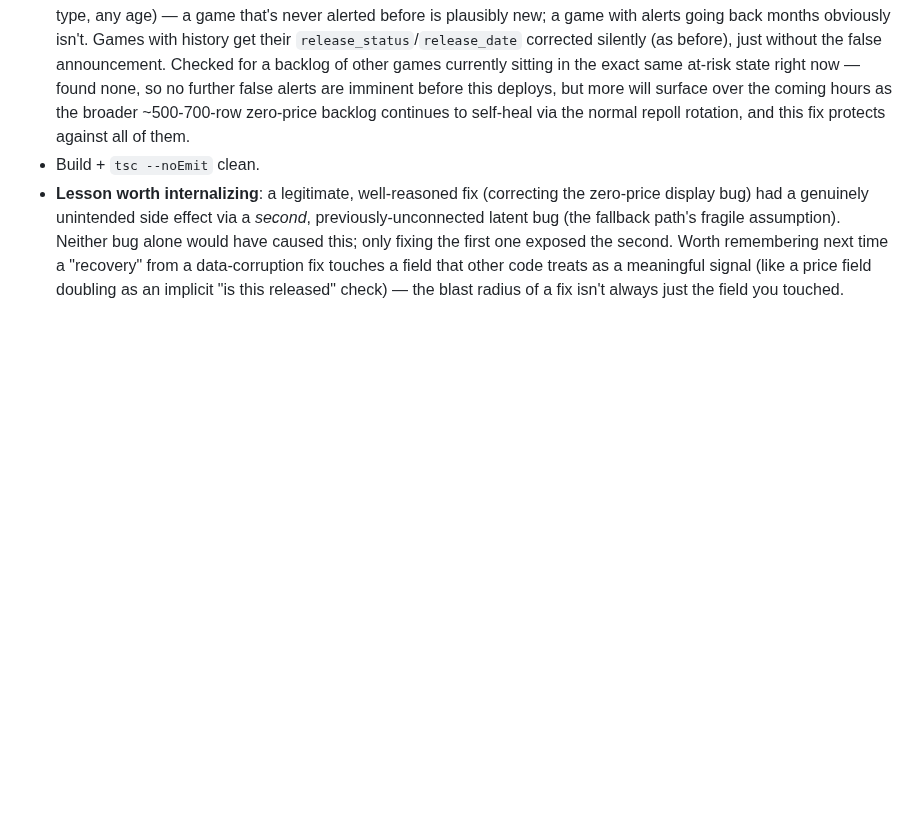
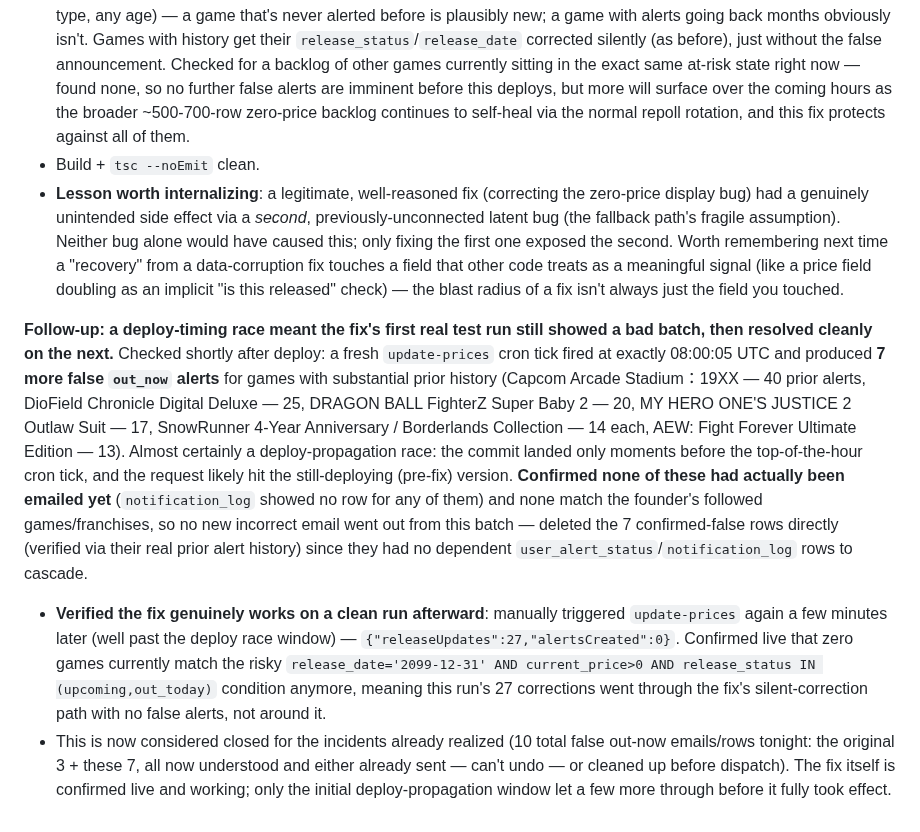
Before and after one commit to huntcuttin/blipd, a Markdown page: CLAUDE.md, the part around the change. Rendered like a GitHub page; blank space fills up the shorter version.

Commit message:
Document deploy-race false alerts, verify fix works on a clean run, cleanup
A fresh update-prices tick at 08:00:05 UTC fired 7 more false out_now
alerts right at the deploy-propagation boundary before confirming none
had been emailed (no notification_log row) and none matched followed
games/franchises -- deleted the 7 confirmed-false rows directly.

Verified the fix genuinely works on a clean run past the race window:
releaseUpdates:27, alertsCreated:0, and zero games currently match the
risky condition anymore. Fix is confirmed live and working; the deploy
race window is what let a few more through before full propagation.

Co-Authored-By: Claude Sonnet 5 <noreply@anthropic.com>

```diff
--- a/CLAUDE.md
+++ b/CLAUDE.md
@@ -1133,3 +1133,7 @@ Ran the actual launch-readiness item #5 (follow a game, trigger a real alert, re
 - **Fix**: before firing the "out now" alert in this fallback path, check whether the game has *any* prior alert history at all (any type, any age) — a game that's never alerted before is plausibly new; a game with alerts going back months obviously isn't. Games with history get their `release_status`/`release_date` corrected silently (as before), just without the false announcement. Checked for a backlog of other games currently sitting in the exact same at-risk state right now — found none, so no further false alerts are imminent before this deploys, but more will surface over the coming hours as the broader ~500-700-row zero-price backlog continues to self-heal via the normal repoll rotation, and this fix protects against all of them.
 - Build + `tsc --noEmit` clean.
 - **Lesson worth internalizing**: a legitimate, well-reasoned fix (correcting the zero-price display bug) had a genuinely unintended side effect via a *second*, previously-unconnected latent bug (the fallback path's fragile assumption). Neither bug alone would have caused this; only fixing the first one exposed the second. Worth remembering next time a "recovery" from a data-corruption fix touches a field that other code treats as a meaningful signal (like a price field doubling as an implicit "is this released" check) — the blast radius of a fix isn't always just the field you touched.
+
+**Follow-up: a deploy-timing race meant the fix's first real test run still showed a bad batch, then resolved cleanly on the next.** Checked shortly after deploy: a fresh `update-prices` cron tick fired at exactly 08:00:05 UTC and produced **7 more false `out_now` alerts** for games with substantial prior history (Capcom Arcade Stadium：19XX — 40 prior alerts, DioField Chronicle Digital Deluxe — 25, DRAGON BALL FighterZ Super Baby 2 — 20, MY HERO ONE'S JUSTICE 2 Outlaw Suit — 17, SnowRunner 4-Year Anniversary / Borderlands Collection — 14 each, AEW: Fight Forever Ultimate Edition — 13). Almost certainly a deploy-propagation race: the commit landed only moments before the top-of-the-hour cron tick, and the request likely hit the still-deploying (pre-fix) version. **Confirmed none of these had actually been emailed yet** (`notification_log` showed no row for any of them) and none match the founder's followed games/franchises, so no new incorrect email went out from this batch — deleted the 7 confirmed-false rows directly (verified via their real prior alert history) since they had no dependent `user_alert_status`/`notification_log` rows to cascade.
+- **Verified the fix genuinely works on a clean run afterward**: manually triggered `update-prices` again a few minutes later (well past the deploy race window) — `{"releaseUpdates":27,"alertsCreated":0}`. Confirmed live that zero games currently match the risky `release_date='2099-12-31' AND current_price>0 AND release_status IN (upcoming,out_today)` condition anymore, meaning this run's 27 corrections went through the fix's silent-correction path with no false alerts, not around it.
+- This is now considered closed for the incidents already realized (10 total false out-now emails/rows tonight: the original 3 + these 7, all now understood and either already sent — can't undo — or cleaned up before dispatch). The fix itself is confirmed live and working; only the initial deploy-propagation window let a few more through before it fully took effect.
```
